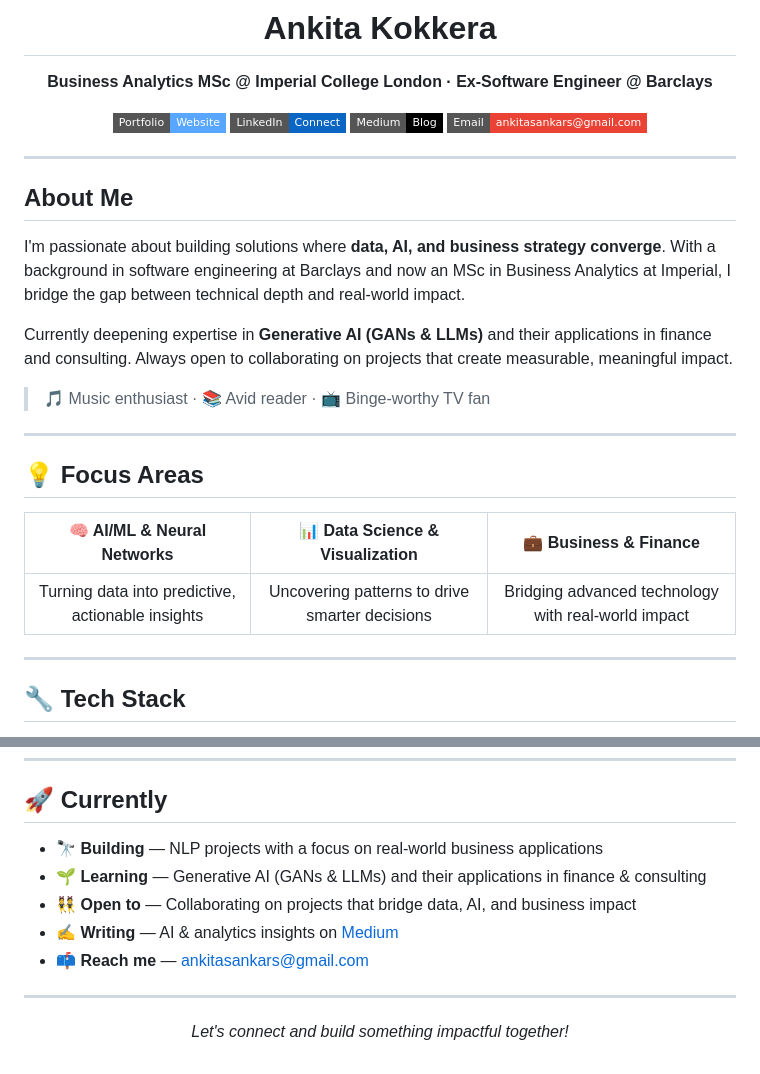
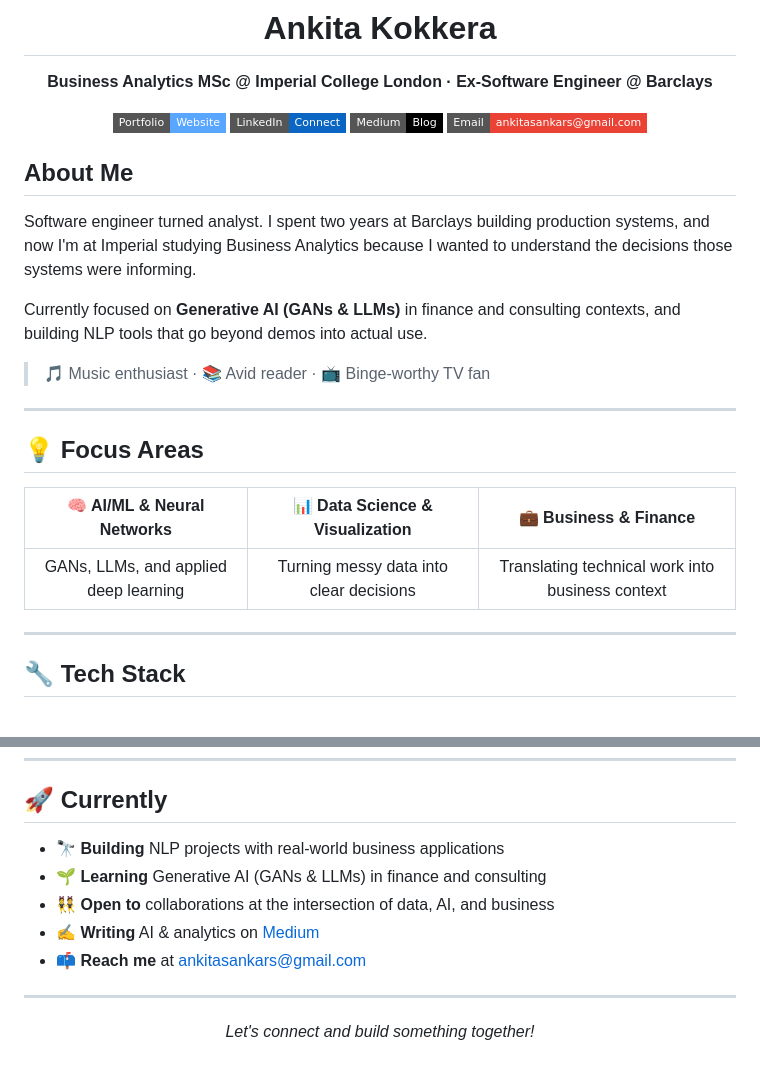
Before and after one commit to ankitasankars/ankitasankars, a Markdown page: README.md, 2 parts joined by grey strips. GitHub-like rendering; badges without logos.

```diff
--- a/README.md
+++ b/README.md
@@ -12,13 +12,11 @@
 
 </div>
 
----
-
 ## About Me
 
-I'm passionate about building solutions where **data, AI, and business strategy converge**. With a background in software engineering at Barclays and now an MSc in Business Analytics at Imperial, I bridge the gap between technical depth and real-world impact.
+Software engineer turned analyst. I spent two years at Barclays building production systems, and now I'm at Imperial studying Business Analytics because I wanted to understand the decisions those systems were informing.
 
-Currently deepening expertise in **Generative AI (GANs & LLMs)** and their applications in finance and consulting. Always open to collaborating on projects that create measurable, meaningful impact.
+Currently focused on **Generative AI (GANs & LLMs)** in finance and consulting contexts, and building NLP tools that go beyond demos into actual use.
 
 > 🎵 Music enthusiast · 📚 Avid reader · 📺 Binge-worthy TV fan
 
@@ -28,7 +26,7 @@ Currently deepening expertise in **Generative AI (GANs & LLMs)** and their appli
 
 | 🧠 AI/ML & Neural Networks | 📊 Data Science & Visualization | 💼 Business & Finance |
 |:---:|:---:|:---:|
-| Turning data into predictive, actionable insights | Uncovering patterns to drive smarter decisions | Bridging advanced technology with real-world impact |
+| GANs, LLMs, and applied deep learning | Turning messy data into clear decisions | Translating technical work into business context |
 
 ---
 
@@ -61,16 +59,16 @@ Currently deepening expertise in **Generative AI (GANs & LLMs)** and their appli
 
 ## 🚀 Currently
 
-- 🔭 **Building** — NLP projects with a focus on real-world business applications
-- 🌱 **Learning** — Generative AI (GANs & LLMs) and their applications in finance & consulting
-- 👯 **Open to** — Collaborating on projects that bridge data, AI, and business impact
-- ✍️ **Writing** — AI & analytics insights on [Medium](https://medium.com/@ankitasankars)
-- 📫 **Reach me** — [ankitasankars@gmail.com](mailto:ankitasankars@gmail.com)
+- 🔭 **Building** NLP projects with real-world business applications
+- 🌱 **Learning** Generative AI (GANs & LLMs) in finance and consulting
+- 👯 **Open to** collaborations at the intersection of data, AI, and business
+- ✍️ **Writing** AI & analytics on [Medium](https://medium.com/@ankitasankars)
+- 📫 **Reach me** at [ankitasankars@gmail.com](mailto:ankitasankars@gmail.com)
 
 ---
 
 <div align="center">
 
-*Let's connect and build something impactful together!*
+*Let's connect and build something together!*
 
 </div>
```
